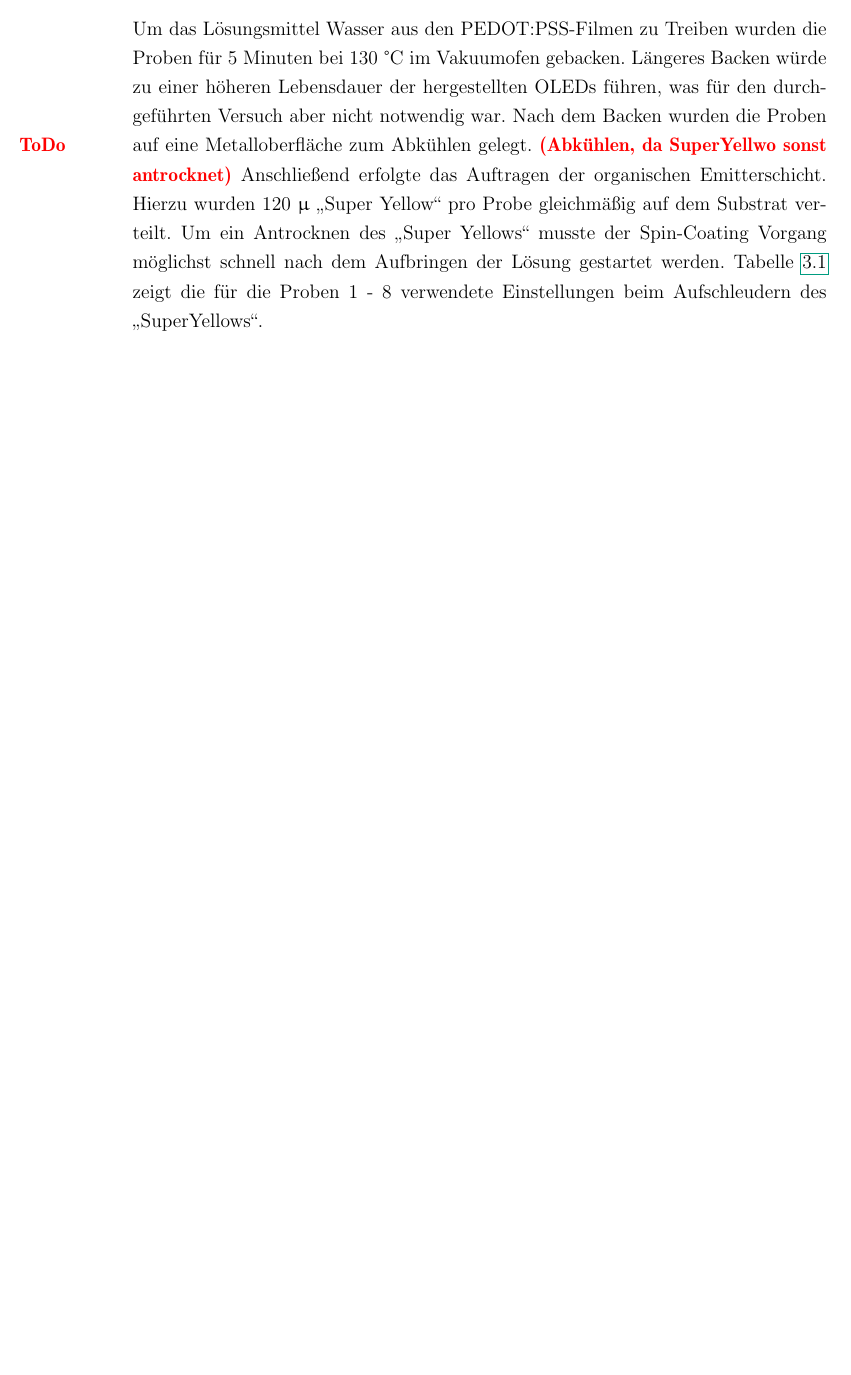
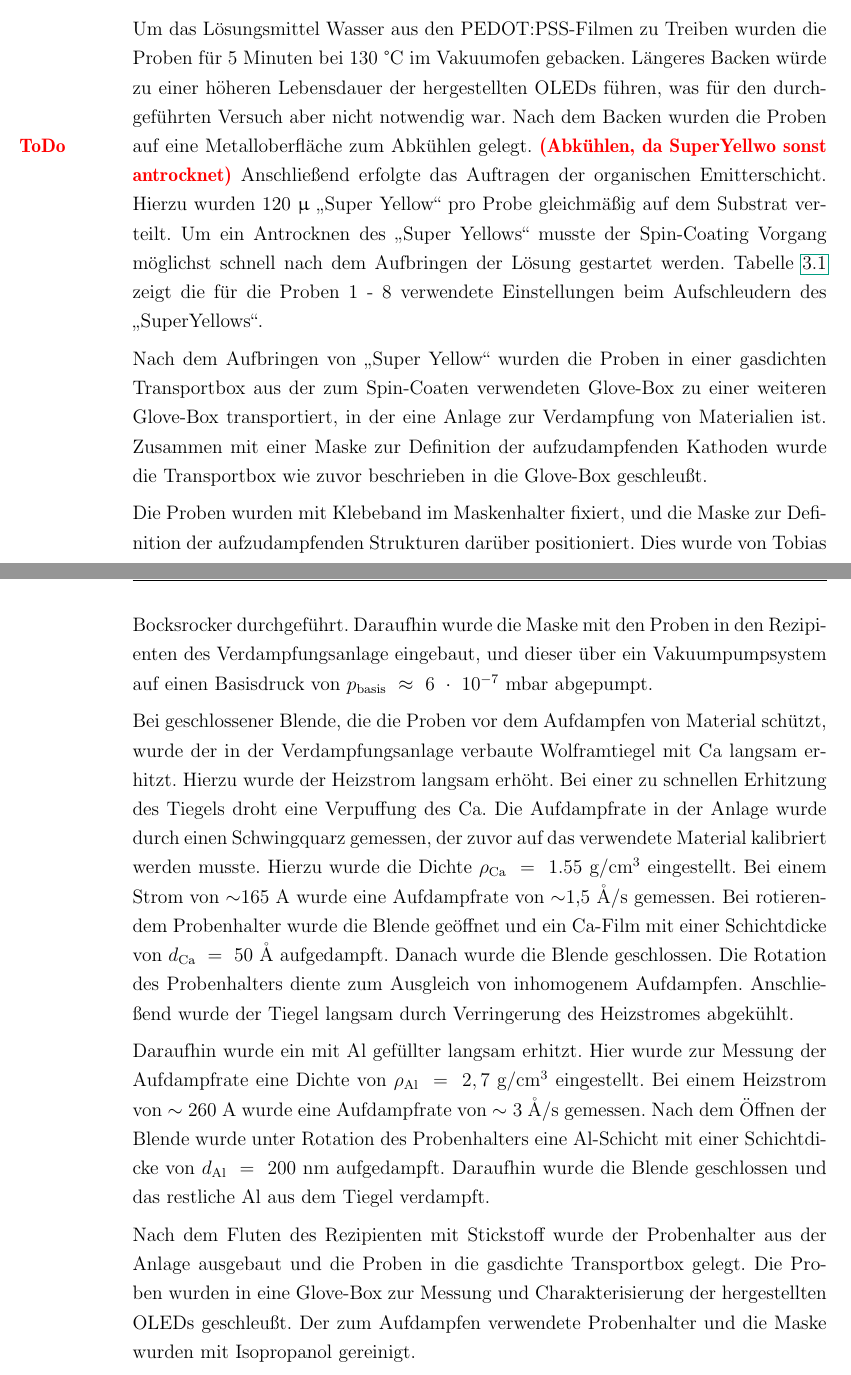
Before and after one commit to SebastianHeunisch/Nanolab-OLED, a LaTeX thesis (Ausarbeitung/thesis.tex, which reads Ausarbeitung/content.tex): part of page 10 of 13 before the commit and two parts of pages 10 and 11 of 15 after it, the two joined at a grey line, cut so that both start at the same text, the shorter picture padded with empty space. Compiled offline with pdfLaTeX; the source files are stored in an older character set and shown here as Unicode.

Commit message:
Herstellung weiter geschrieben
Signed-off-by: whe <whe@123.456>

```diff
--- a/Ausarbeitung/content.tex
+++ b/Ausarbeitung/content.tex
@@ -40,4 +40,16 @@ $t_{\mathrm{Aufschleudern}}$ / s													&55		&55		&55		&55		&55		&55		&55
 \caption{Verwendete Spin-Coater Einstellungen beim Auftragen von "`Super Yellow"'}
 \label{tab:spin}
 \end{table}
-%Zum Verteilen der Flüsseigkeit wurden die Proben für 5 Sekunden mit 500 Umdrehungen pro Minute gedreht. Die Porben 1, 2, 3 und 7 wurden anschließend für 55 Sekunden mit 1000 Umdrehungen pro Minuten gedreht, woraus eine Schichtdicke von $\sim60$~nm resultierte. Die Proben 4 und 8 wurden für weitere 50 Sekunden bei 500 Umdrehungen pro Minuten gedreht. Die Proben 5 und 6 für 55 Sekunden bei 4000 Umdrehungen pro Minute.
+
+
+Nach dem Aufbringen von "`Super Yellow"' wurden die Proben in einer gasdichten Transportbox aus der zum Spin-Coaten verwendeten Glove-Box zu einer weiteren Glove-Box transportiert, in der eine Anlage zur Verdampfung von Materialien ist. Zusammen mit einer Maske zur Definition der aufzudampfenden Kathoden wurde die Transportbox wie zuvor beschrieben in die Glove-Box geschleußt.
+
+Die Proben wurden mit Klebeband im Maskenhalter fixiert, und die Maske zur Definition der aufzudampfenden Strukturen darüber positioniert. Dies wurde von Tobias Bocksrocker durchgeführt. Daraufhin wurde die Maske mit den Proben in den Rezipienten des Verdampfungsanlage eingebaut, und dieser über ein Vakuumpumpsystem auf einen Basisdruck von $p_{\mathrm{basis}}~\approx~6~\cdot~10^{-7}~$mbar abgepumpt.
+
+Bei geschlossener Blende, die die Proben vor dem Aufdampfen von Material schützt, wurde der in der Verdampfungsanlage verbaute Wolframtiegel mit Ca langsam erhitzt. Hierzu wurde der Heizstrom langsam erhöht. Bei einer zu schnellen Erhitzung des Tiegels droht eine Verpuffung des Ca.
+Die Aufdampfrate in der Anlage wurde durch einen Schwingquarz gemessen, der zuvor auf das verwendete Material kalibriert werden musste. Hierzu wurde die Dichte $\rho_{\mathrm{Ca}}~=~1.55~$g/cm$^3$ eingestellt. Bei einem Strom von $\sim$165~A wurde eine Aufdampfrate von $\sim$1,5$~\mathring{\mathrm{A}}$/s gemessen. Bei rotierendem Probenhalter wurde die Blende geöffnet und ein Ca-Film mit einer Schichtdicke von $d_{\mathrm{Ca}}~=~50~\mathring{\mathrm{A}}$ aufgedampft. Danach wurde die Blende geschlossen. Die Rotation des Probenhalters diente zum Ausgleich von inhomogenem Aufdampfen.
+Anschließend wurde der Tiegel langsam durch Verringerung des Heizstromes abgekühlt.
+
+Daraufhin wurde ein mit Al gefüllter langsam erhitzt. Hier wurde zur Messung der Aufdampfrate eine Dichte von $\rho_{\mathrm{Al}}~=~2,7~$g/cm$^3$ eingestellt. Bei einem Heizstrom von $\sim260$~A wurde eine Aufdampfrate von $\sim3~\mathring{\mathrm{A}}$/s gemessen. Nach dem Öffnen der Blende wurde unter Rotation des Probenhalters eine Al-Schicht mit einer Schichtdicke von $d_{\mathrm{Al}}~=~200~$nm aufgedampft. Daraufhin wurde die Blende geschlossen und das restliche Al aus dem Tiegel verdampft.
+
+Nach dem Fluten des Rezipienten mit Stickstoff wurde der Probenhalter aus der Anlage ausgebaut und die Proben in die gasdichte Transportbox gelegt. Die Proben wurden in eine Glove-Box zur Messung und Charakterisierung der hergestellten OLEDs geschleußt. Der zum Aufdampfen verwendete Probenhalter und die Maske wurden mit Isopropanol gereinigt.
```
Also changed, not shown: 1 other file.
